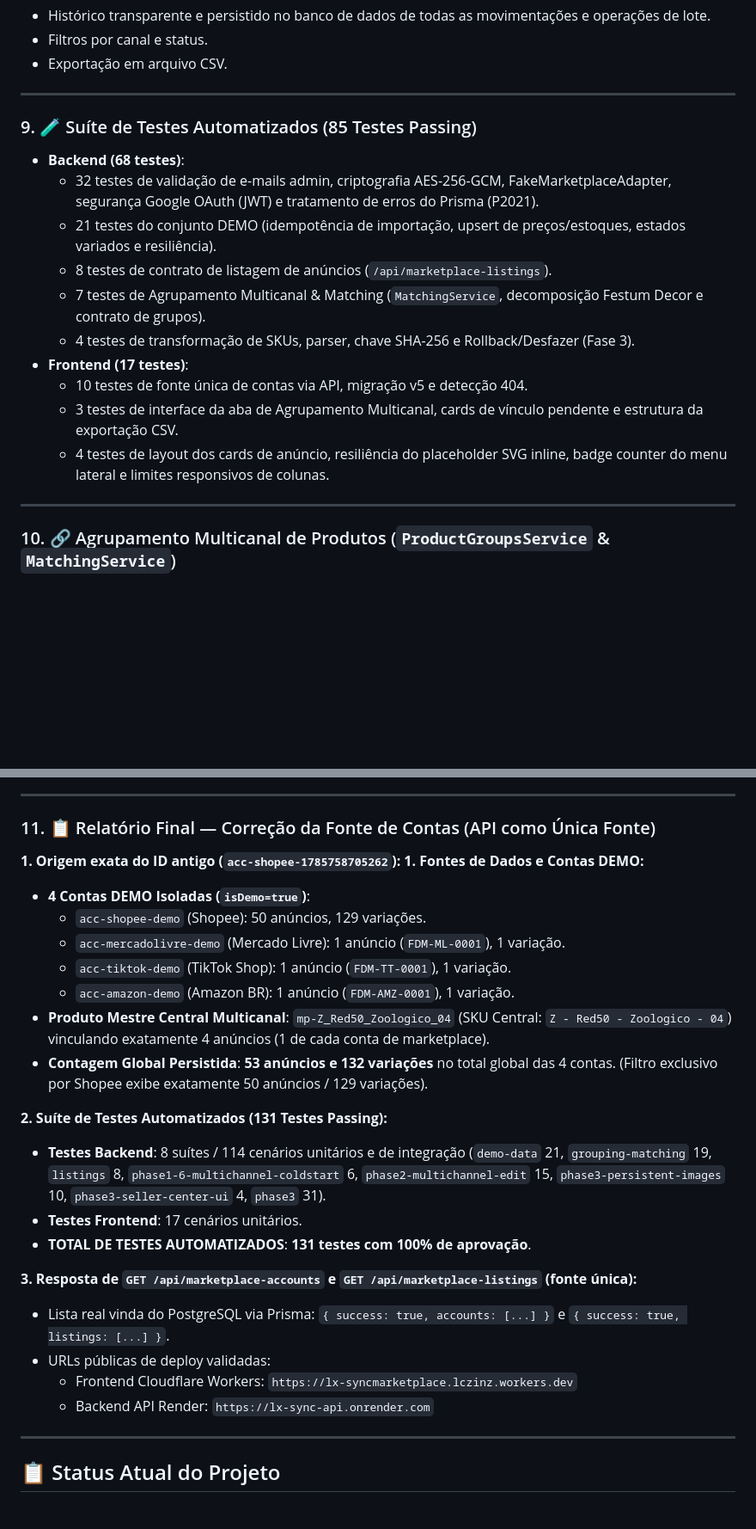
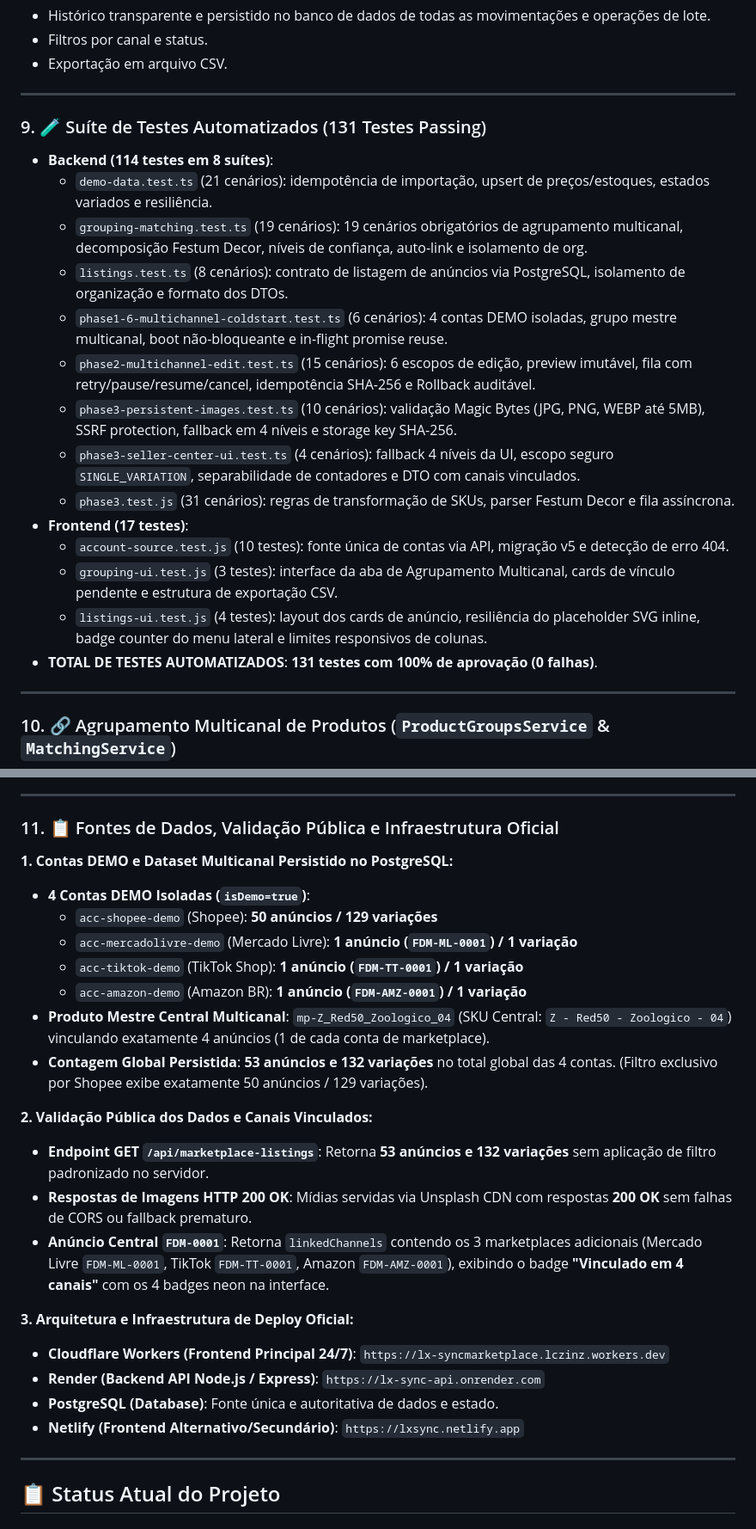
Before and after one commit to Lczinzx/lx-syncmarkteplace, a Markdown page: RESUMO_DO_PROJETO.md, 2 parts joined by grey strips. Shown at 86% size. GitHub-like rendering; blank space fills up the shorter version.

Commit message:
docs: final cleanup of RESUMO_DO_PROJETO.md with unified 131 test suite, 53/132 DEMO counts, and public validation details

```diff
--- a/RESUMO_DO_PROJETO.md
+++ b/RESUMO_DO_PROJETO.md
@@ -113,17 +113,21 @@ Este documento resume todas as funcionalidades, módulos, identidade visual e ar
 
 ---
 
-### 9. 🧪 Suíte de Testes Automatizados (85 Testes Passing)
-- **Backend (68 testes)**:
-  - 32 testes de validação de e-mails admin, criptografia AES-256-GCM, FakeMarketplaceAdapter, segurança Google OAuth (JWT) e tratamento de erros do Prisma (P2021).
-  - 21 testes do conjunto DEMO (idempotência de importação, upsert de preços/estoques, estados variados e resiliência).
-  - 8 testes de contrato de listagem de anúncios (`/api/marketplace-listings`).
-  - 7 testes de Agrupamento Multicanal & Matching (`MatchingService`, decomposição Festum Decor e contrato de grupos).
-  - 4 testes de transformação de SKUs, parser, chave SHA-256 e Rollback/Desfazer (Fase 3).
+### 9. 🧪 Suíte de Testes Automatizados (131 Testes Passing)
+- **Backend (114 testes em 8 suítes)**:
+  - `demo-data.test.ts` (21 cenários): idempotência de importação, upsert de preços/estoques, estados variados e resiliência.
+  - `grouping-matching.test.ts` (19 cenários): 19 cenários obrigatórios de agrupamento multicanal, decomposição Festum Decor, níveis de confiança, auto-link e isolamento de org.
+  - `listings.test.ts` (8 cenários): contrato de listagem de anúncios via PostgreSQL, isolamento de organização e formato dos DTOs.
+  - `phase1-6-multichannel-coldstart.test.ts` (6 cenários): 4 contas DEMO isoladas, grupo mestre multicanal, boot não-bloqueante e in-flight promise reuse.
+  - `phase2-multichannel-edit.test.ts` (15 cenários): 6 escopos de edição, preview imutável, fila com retry/pause/resume/cancel, idempotência SHA-256 e Rollback auditável.
+  - `phase3-persistent-images.test.ts` (10 cenários): validação Magic Bytes (JPG, PNG, WEBP até 5MB), SSRF protection, fallback em 4 níveis e storage key SHA-256.
+  - `phase3-seller-center-ui.test.ts` (4 cenários): fallback 4 níveis da UI, escopo seguro `SINGLE_VARIATION`, separabilidade de contadores e DTO com canais vinculados.
+  - `phase3.test.js` (31 cenários): regras de transformação de SKUs, parser Festum Decor e fila assíncrona.
 - **Frontend (17 testes)**:
-  - 10 testes de fonte única de contas via API, migração v5 e detecção 404.
-  - 3 testes de interface da aba de Agrupamento Multicanal, cards de vínculo pendente e estrutura da exportação CSV.
-  - 4 testes de layout dos cards de anúncio, resiliência do placeholder SVG inline, badge counter do menu lateral e limites responsivos de colunas.
+  - `account-source.test.js` (10 testes): fonte única de contas via API, migração v5 e detecção de erro 404.
+  - `grouping-ui.test.js` (3 testes): interface da aba de Agrupamento Multicanal, cards de vínculo pendente e estrutura de exportação CSV.
+  - `listings-ui.test.js` (4 testes): layout dos cards de anúncio, resiliência do placeholder SVG inline, badge counter do menu lateral e limites responsivos de colunas.
+- **TOTAL DE TESTES AUTOMATIZADOS**: **131 testes com 100% de aprovação (0 falhas)**.
 
 ---
 
@@ -144,28 +148,27 @@ Este documento resume todas as funcionalidades, módulos, identidade visual e ar
 
 ---
 
-### 11. 📋 Relatório Final — Correção da Fonte de Contas (API como Única Fonte)
+### 11. 📋 Fontes de Dados, Validação Pública e Infraestrutura Oficial
 
-**1. Origem exata do ID antigo (`acc-shopee-1785758705262`):**
-**1. Fontes de Dados e Contas DEMO:**
+**1. Contas DEMO e Dataset Multicanal Persistido no PostgreSQL:**
 - **4 Contas DEMO Isoladas (`isDemo=true`)**:
-  - `acc-shopee-demo` (Shopee): 50 anúncios, 129 variações.
-  - `acc-mercadolivre-demo` (Mercado Livre): 1 anúncio (`FDM-ML-0001`), 1 variação.
-  - `acc-tiktok-demo` (TikTok Shop): 1 anúncio (`FDM-TT-0001`), 1 variação.
-  - `acc-amazon-demo` (Amazon BR): 1 anúncio (`FDM-AMZ-0001`), 1 variação.
+  - `acc-shopee-demo` (Shopee): **50 anúncios / 129 variações**
+  - `acc-mercadolivre-demo` (Mercado Livre): **1 anúncio (`FDM-ML-0001`) / 1 variação**
+  - `acc-tiktok-demo` (TikTok Shop): **1 anúncio (`FDM-TT-0001`) / 1 variação**
+  - `acc-amazon-demo` (Amazon BR): **1 anúncio (`FDM-AMZ-0001`) / 1 variação**
 - **Produto Mestre Central Multicanal**: `mp-Z_Red50_Zoologico_04` (SKU Central: `Z - Red50 - Zoologico - 04`) vinculando exatamente 4 anúncios (1 de cada conta de marketplace).
 - **Contagem Global Persistida**: **53 anúncios e 132 variações** no total global das 4 contas. (Filtro exclusivo por Shopee exibe exatamente 50 anúncios / 129 variações).
 
-**2. Suíte de Testes Automatizados (131 Testes Passing):**
-- **Testes Backend**: 8 suítes / 114 cenários unitários e de integração (`demo-data` 21, `grouping-matching` 19, `listings` 8, `phase1-6-multichannel-coldstart` 6, `phase2-multichannel-edit` 15, `phase3-persistent-images` 10, `phase3-seller-center-ui` 4, `phase3` 31).
-- **Testes Frontend**: 17 cenários unitários.
-- **TOTAL DE TESTES AUTOMATIZADOS**: **131 testes com 100% de aprovação**.
+**2. Validação Pública dos Dados e Canais Vinculados:**
+- **Endpoint GET `/api/marketplace-listings`**: Retorna **53 anúncios e 132 variações** sem aplicação de filtro padronizado no servidor.
+- **Respostas de Imagens HTTP 200 OK**: Mídias servidas via Unsplash CDN com respostas **200 OK** sem falhas de CORS ou fallback prematuro.
+- **Anúncio Central `FDM-0001`**: Retorna `linkedChannels` contendo os 3 marketplaces adicionais (Mercado Livre `FDM-ML-0001`, TikTok `FDM-TT-0001`, Amazon `FDM-AMZ-0001`), exibindo o badge **"Vinculado em 4 canais"** com os 4 badges neon na interface.
 
-**3. Resposta de `GET /api/marketplace-accounts` e `GET /api/marketplace-listings` (fonte única):**
-- Lista real vinda do PostgreSQL via Prisma: `{ success: true, accounts: [...] }` e `{ success: true, listings: [...] }`.
-- URLs públicas de deploy validadas:
-  - Frontend Cloudflare Workers: `https://lx-syncmarketplace.lczinz.workers.dev`
-  - Backend API Render: `https://lx-sync-api.onrender.com`
+**3. Arquitetura e Infraestrutura de Deploy Oficial:**
+- **Cloudflare Workers (Frontend Principal 24/7)**: `https://lx-syncmarketplace.lczinz.workers.dev`
+- **Render (Backend API Node.js / Express)**: `https://lx-sync-api.onrender.com`
+- **PostgreSQL (Database)**: Fonte única e autoritativa de dados e estado.
+- **Netlify (Frontend Alternativo/Secundário)**: `https://lxsync.netlify.app`
 
 ---
 
```
Also changed, not shown: other parts of RESUMO_DO_PROJETO.md (+1 -1 lines).
